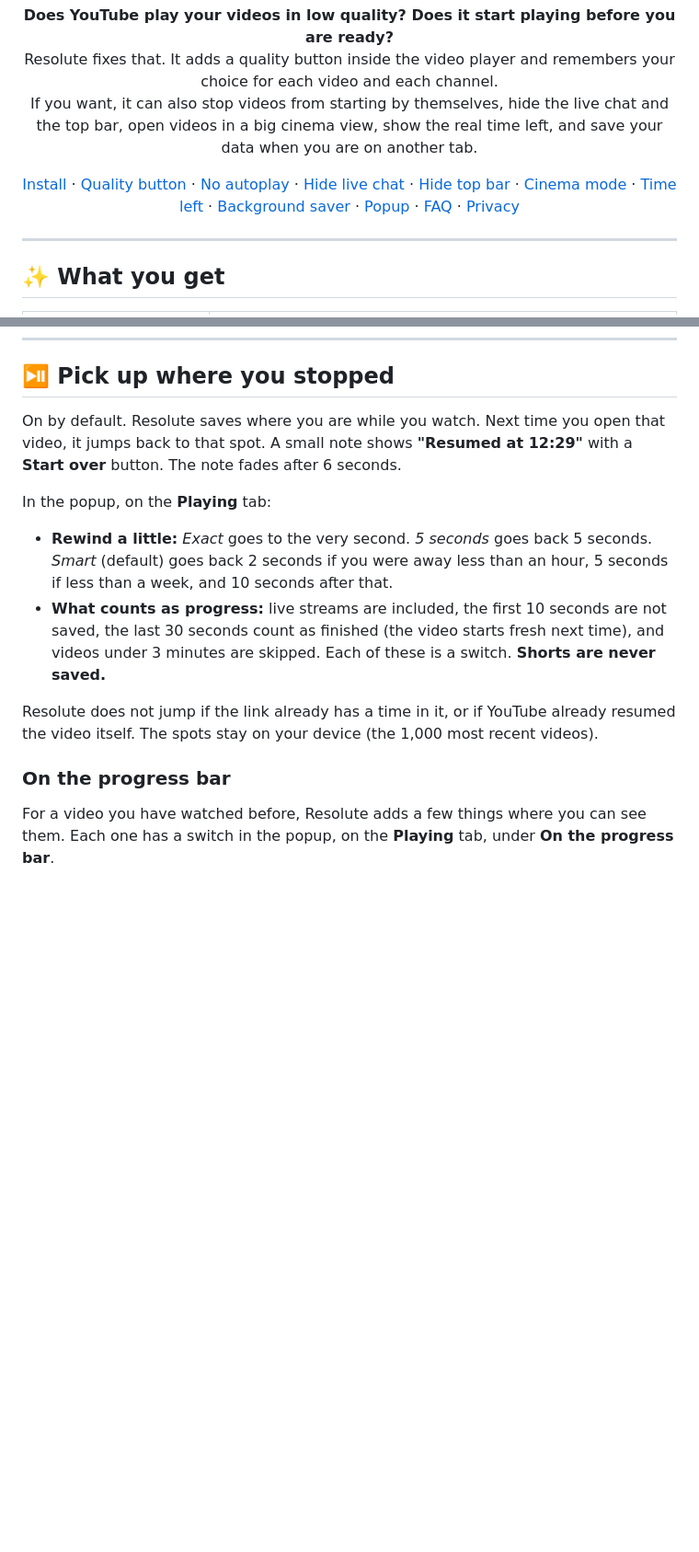
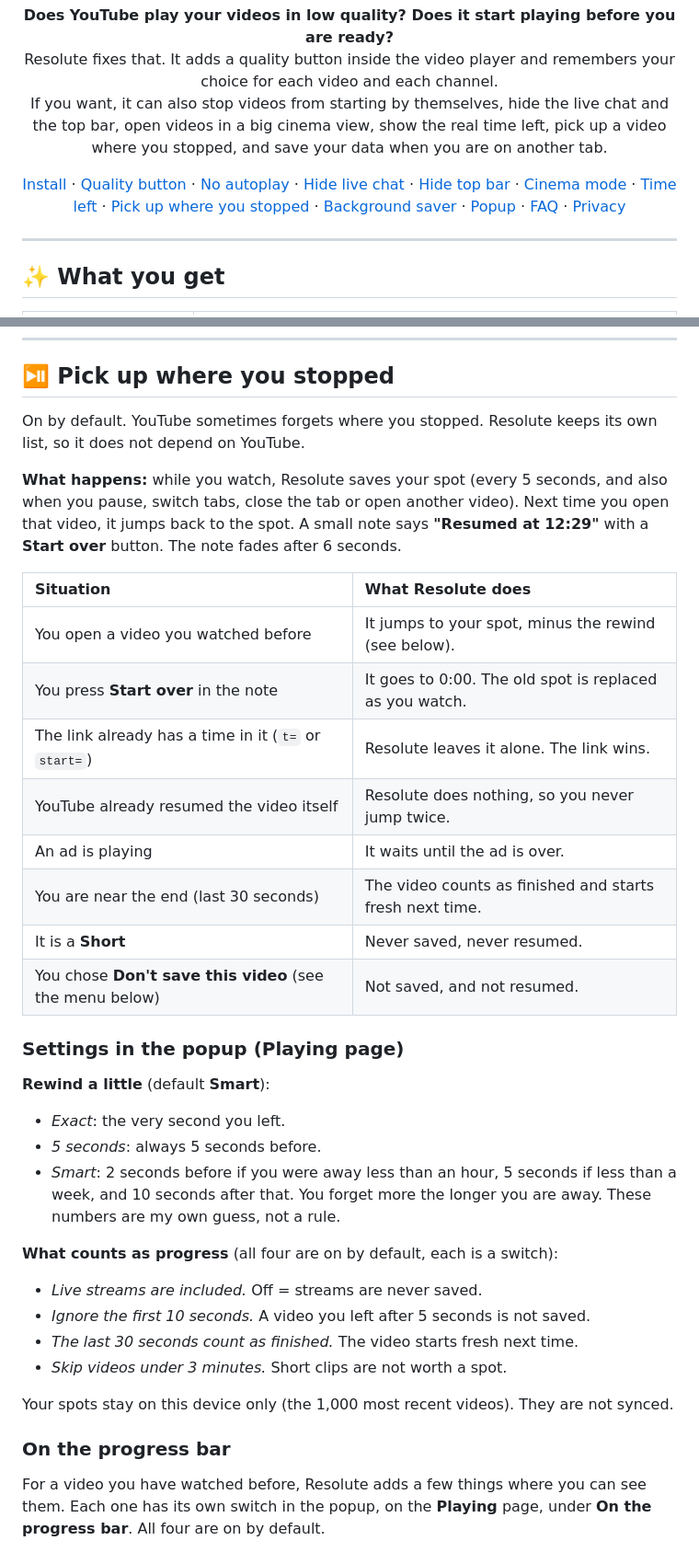
Before and after one commit to GHOST-DEKU/resolute-for-youtube, a Markdown page: README.md, 2 parts joined by grey strips. Shown at 92% size. Drawn GitHub-style; blank space fills up the shorter version.

Commit message:
README: document resume and progress-bar controls in full
Co-Authored-By: Claude Sonnet 5.5 <noreply@anthropic.com>
Claude-Session: https://claude.ai/code/session_01SoQw99YUG8bXVJURNLWL5j

```diff
--- a/README.md
+++ b/README.md
@@ -13,7 +13,7 @@
 <p align="center">
   <b>Does YouTube play your videos in low quality? Does it start playing before you are ready?</b><br>
   Resolute fixes that. It adds a quality button inside the video player and remembers your choice for each video and each channel.<br>
-  If you want, it can also stop videos from starting by themselves, hide the live chat and the top bar, open videos in a big cinema view, show the real time left, and save your data when you are on another tab.
+  If you want, it can also stop videos from starting by themselves, hide the live chat and the top bar, open videos in a big cinema view, show the real time left, pick up a video where you stopped, and save your data when you are on another tab.
 </p>
 
 <p align="center">
@@ -24,6 +24,7 @@
   <a href="#topbar">Hide top bar</a> ·
   <a href="#cinema">Cinema mode</a> ·
   <a href="#time-left">Time left</a> ·
+  <a href="#resume">Pick up where you stopped</a> ·
   <a href="#saver">Background saver</a> ·
   <a href="#popup">Popup</a> ·
   <a href="#faq">FAQ</a> ·
@@ -235,15 +237,37 @@ When you open a live stream, a premiere or a stream replay, Resolute closes the
 <a id="resume"></a>
 ## ⏯️ Pick up where you stopped
 
-On by default. Resolute saves where you are while you watch. Next time you open that video, it jumps back to that spot. A small note shows **"Resumed at 12:29"** with a **Start over** button. The note fades after 6 seconds.
+On by default. YouTube sometimes forgets where you stopped. Resolute keeps its own list, so it does not depend on YouTube.
 
-In the popup, on the **Playing** tab:
-- **Rewind a little:** *Exact* goes to the very second. *5 seconds* goes back 5 seconds. *Smart* (default) goes back 2 seconds if you were away less than an hour, 5 seconds if less than a week, and 10 seconds after that.
-- **What counts as progress:** live streams are included, the first 10 seconds are not saved, the last 30 seconds count as finished (the video starts fresh next time), and videos under 3 minutes are skipped. Each of these is a switch. **Shorts are never saved.**
+**What happens:** while you watch, Resolute saves your spot (every 5 seconds, and also when you pause, switch tabs, close the tab or open another video). Next time you open that video, it jumps back to the spot. A small note says **"Resumed at 12:29"** with a **Start over** button. The note fades after 6 seconds.
 
-Resolute does not jump if the link already has a time in it, or if YouTube already resumed the video itself. The spots stay on your device (the 1,000 most recent videos).
+| Situation | What Resolute does |
+|:---|:---|
+| You open a video you watched before | It jumps to your spot, minus the rewind (see below). |
+| You press **Start over** in the note | It goes to 0:00. The old spot is replaced as you watch. |
+| The link already has a time in it (`t=` or `start=`) | Resolute leaves it alone. The link wins. |
+| YouTube already resumed the video itself | Resolute does nothing, so you never jump twice. |
+| An ad is playing | It waits until the ad is over. |
+| You are near the end (last 30 seconds) | The video counts as finished and starts fresh next time. |
+| It is a **Short** | Never saved, never resumed. |
+| You chose **Don't save this video** (see the menu below) | Not saved, and not resumed. |
+
+### Settings in the popup (Playing page)
+
+**Rewind a little** (default **Smart**):
+- *Exact*: the very second you left.
+- *5 seconds*: always 5 seconds before.
+- *Smart*: 2 seconds before if you were away less than an hour, 5 seconds if less than a week, and 10 seconds after that. You forget more the longer you are away. These numbers are my own guess, not a rule.
+
+**What counts as progress** (all four are on by default, each is a switch):
+- *Live streams are included.* Off = streams are never saved.
+- *Ignore the first 10 seconds.* A video you left after 5 seconds is not saved.
+- *The last 30 seconds count as finished.* The video starts fresh next time.
+- *Skip videos under 3 minutes.* Short clips are not worth a spot.
+
+Your spots stay on this device only (the 1,000 most recent videos). They are not synced.
 
 ### On the progress bar
 
-For a video you have watched before, Resolute adds a few things where you can see them. Each one has a switch in the popup, on the **Playing** tab, under **On the progress bar**.
+For a video you have watched before, Resolute adds a few things where you can see them. Each one has its own switch in the popup, on the **Playing** page, under **On the progress bar**. All four are on by default.
 
```
Also changed, not shown: other parts of README.md (+48 -11 lines).
